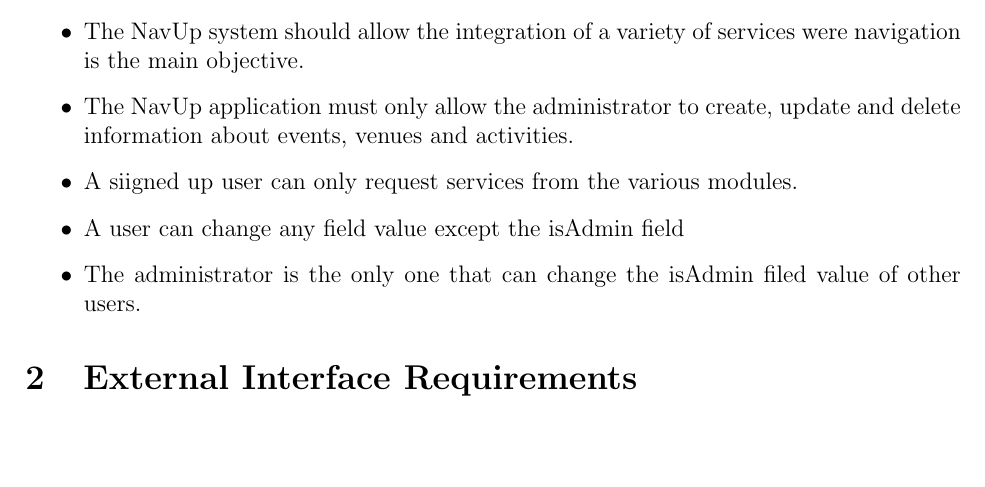
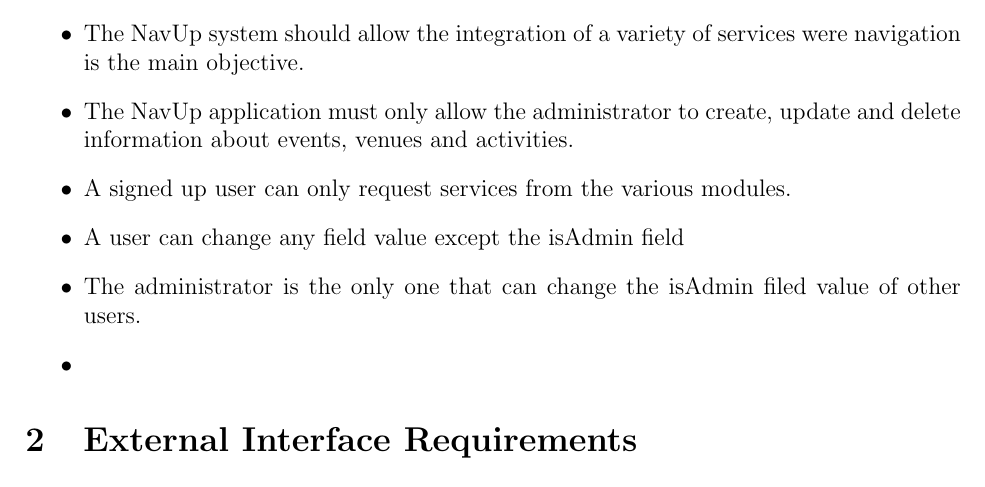
Before and after one commit to ShockwaveZA/Objective-C-Team, a LaTeX document (Requirements.tex): part of page 3 of 11, cut so that both start at the same text, the shorter picture padded with empty space. Compiled offline with pdfLaTeX.

Commit message:
constraints

```diff
--- a/Requirements.tex
+++ b/Requirements.tex
@@ -37,9 +37,10 @@
 		\item The NavUp system will be integrated into the Computer Science department's website.
 		\item The NavUp system should allow the integration of a variety of services were navigation is the main objective.
 		\item The NavUp application must only allow the administrator to create, update and delete information about events, venues and activities.
-		\item A siigned up user can only request services from the various modules.
+		\item A signed up user can only request services from the various modules.
 		\item A user can change any field value except the isAdmin field
 		\item The administrator is the only one that can change the isAdmin filed value of other users.
+		\item
 
 
 	\end{itemize}
```
